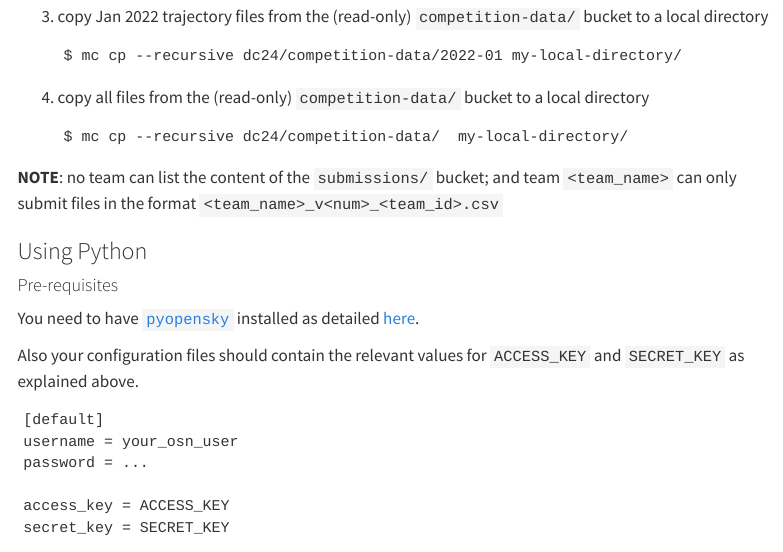
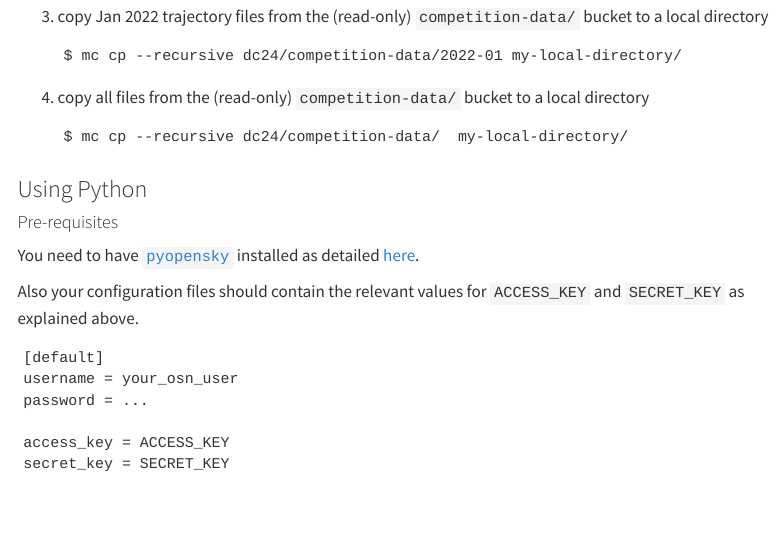
Before and after one commit to euctrl-pru/prc_data_challenge, a Quarto document (data.qmd): the page in a window 1100 px wide, from 3900 px down. Rendered offline with R 4.5, knitr and Pandoc in place of Quarto, with nearby package versions; menus at the side of the page are left out.

Commit message:
remove redundant (and oin the wrong place) note

````diff
--- a/data.qmd
+++ b/data.qmd
@@ -274,9 +274,6 @@ From the command line you can
     $ mc cp --recursive dc24/competition-data/  my-local-directory/
     ```
 
-**NOTE**: no team can list the content of the `submissions/` bucket; and team
-`<team_name>`  can only submit files in the format `<team_name>_v<num>_<team_id>.csv`
-
 [mc]: <https://min.io/docs/minio/linux/reference/minio-mc.html#> "MinIO Client"
 [install]: <https://min.io/docs/minio/linux/reference/minio-mc.html#install-mc> "mc install"
 
````
Also changed, not shown: 2 other files.
